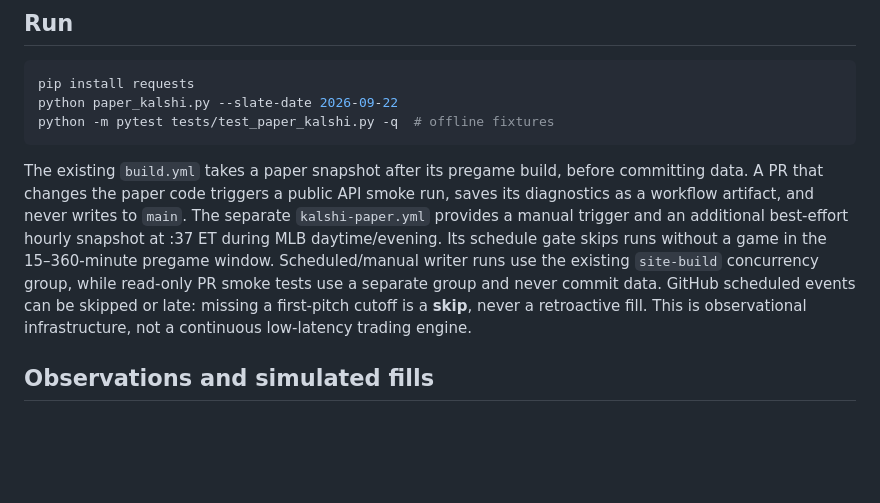
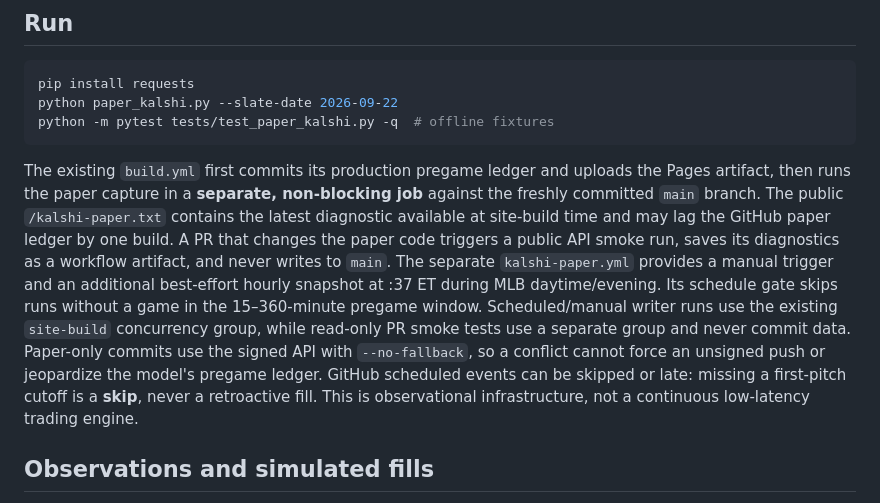
Before and after one commit to Dave356w/Dave356w, a Markdown page: docs/kalshi_paper.md, the part around the change. GitHub-like rendering; blank space fills up the shorter version.

Commit message:
Clarify isolated post-ledger paper capture and report lag

````diff
--- a/docs/kalshi_paper.md
+++ b/docs/kalshi_paper.md
@@ -13,13 +13,19 @@ python paper_kalshi.py --slate-date 2026-09-22
 python -m pytest tests/test_paper_kalshi.py -q  # offline fixtures
 ```
 
-The existing `build.yml` takes a paper snapshot after its pregame build, before
-committing data. A PR that changes the paper code triggers a public API smoke
-run, saves its diagnostics as a workflow artifact, and never writes to `main`. The separate `kalshi-paper.yml` provides a manual trigger and
+The existing `build.yml` first commits its production pregame ledger and
+uploads the Pages artifact, then runs the paper capture in a **separate,
+non-blocking job** against the freshly committed `main` branch. The public
+`/kalshi-paper.txt` contains the latest diagnostic available at site-build time
+and may lag the GitHub paper ledger by one build. A PR that changes the paper
+code triggers a public API smoke run, saves its diagnostics as a workflow
+artifact, and never writes to `main`. The separate `kalshi-paper.yml` provides a manual trigger and
 an additional best-effort hourly snapshot at :37 ET during MLB daytime/evening.
 Its schedule gate skips runs without a game in the 15–360-minute pregame window.
 Scheduled/manual writer runs use the existing `site-build` concurrency group,
-while read-only PR smoke tests use a separate group and never commit data. GitHub scheduled events can be skipped or late:
+while read-only PR smoke tests use a separate group and never commit data.
+Paper-only commits use the signed API with `--no-fallback`, so a conflict
+cannot force an unsigned push or jeopardize the model's pregame ledger. GitHub scheduled events can be skipped or late:
 missing a first-pitch cutoff is a **skip**, never a retroactive fill. This is
 observational infrastructure, not a continuous low-latency trading engine.
 
````
